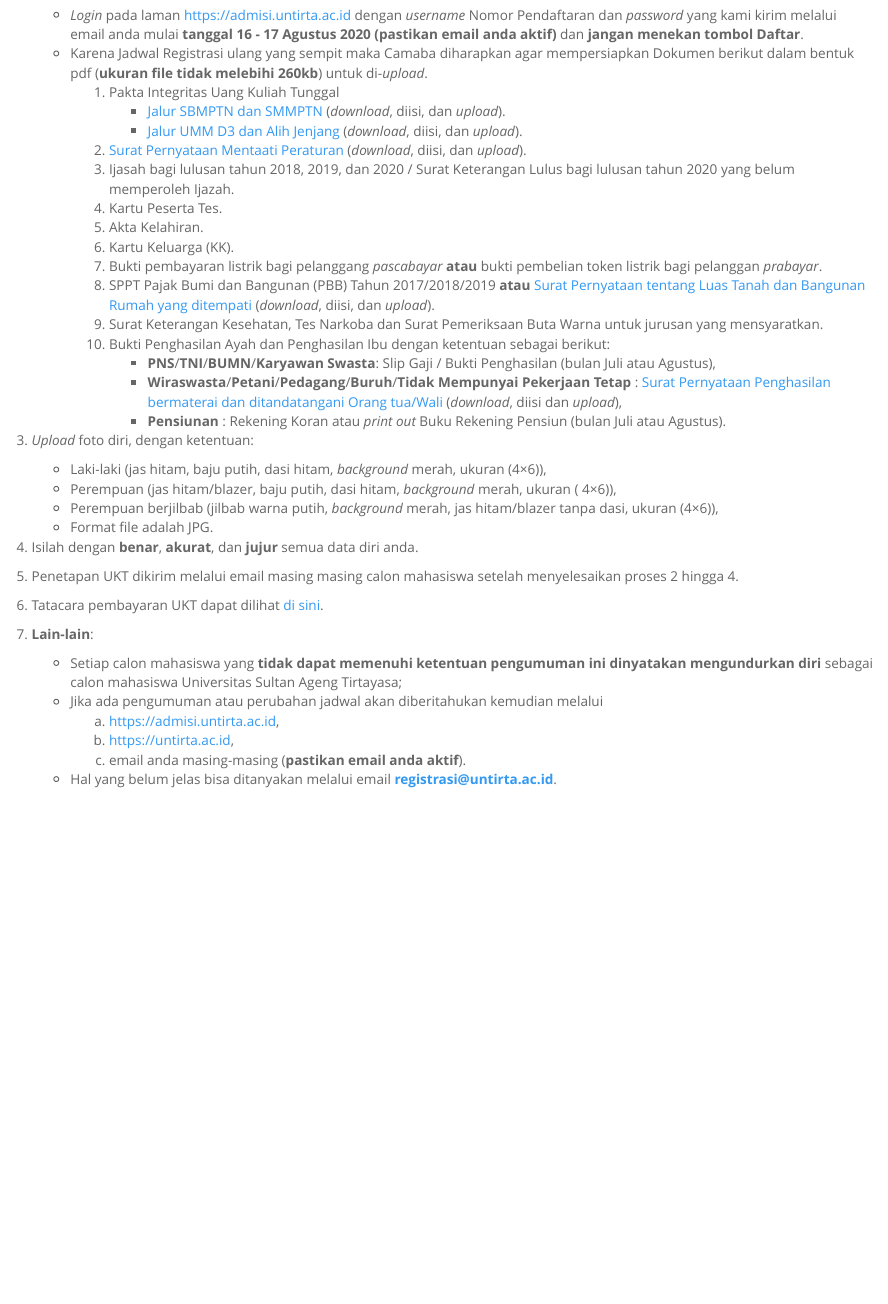
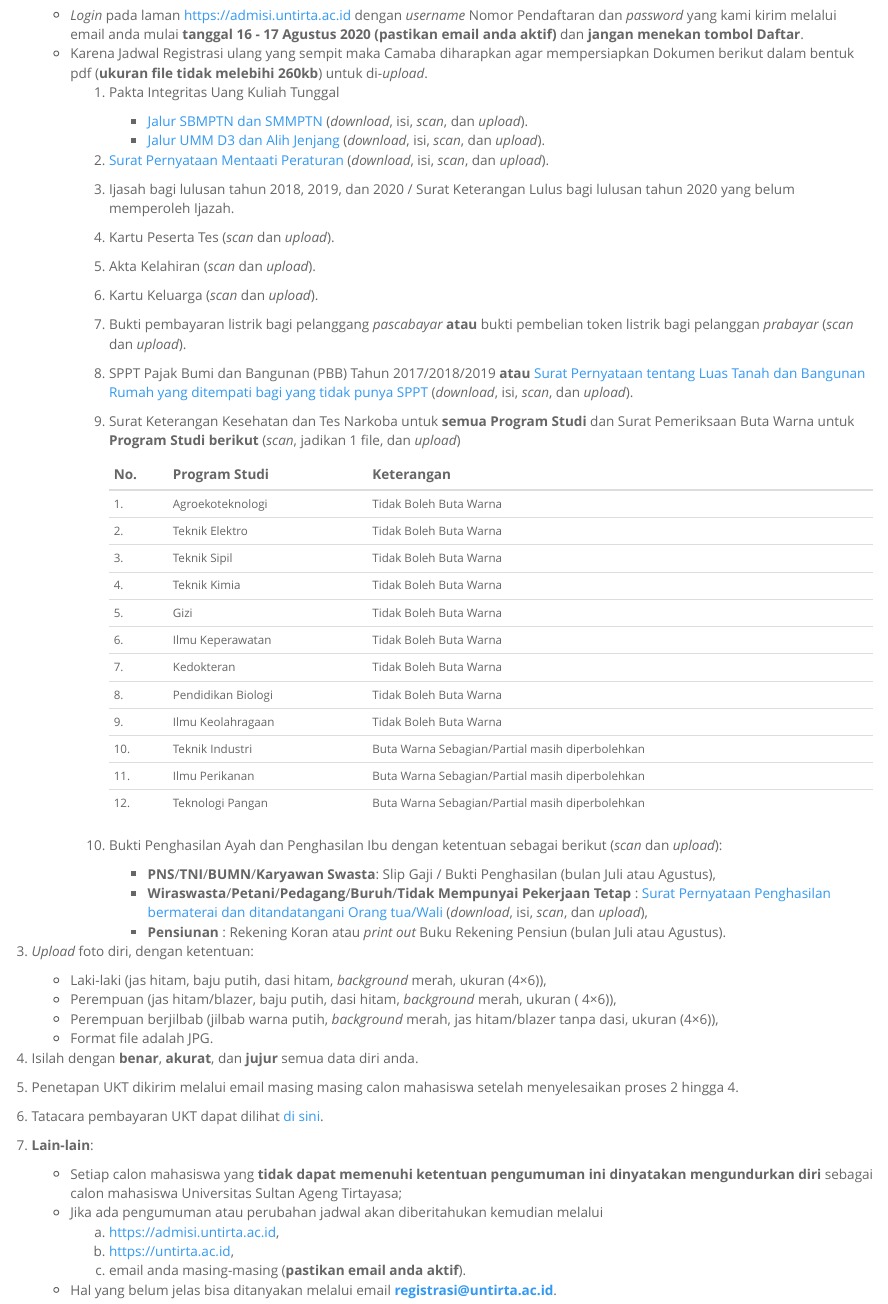
Before and after one commit to tirtareg/tirtareg, an R Markdown document (index.Rmd): the page in a window 1100 px wide, from 350 px down. Rendered offline with R 4.5, knitr and Pandoc, with nearby package versions.

Commit message:
update lagi

```diff
--- a/index.Rmd
+++ b/index.Rmd
@@ -70,19 +70,34 @@ Bagi Calon Mahasiswa Baru yang lulus Seleksi **Bersama Masuk Perguruan Tinggi**
     - *Login* pada laman [https://admisi.untirta.ac.id](https://admisi.untirta.ac.id){target="_blank"} dengan *username* Nomor Pendaftaran dan *password* yang kami kirim melalui email anda mulai **tanggal 16 - 17 Agustus 2020 (pastikan email anda aktif)** dan **jangan menekan tombol Daftar**.
     - Karena Jadwal Registrasi ulang yang sempit maka Camaba diharapkan agar mempersiapkan Dokumen berikut dalam bentuk pdf (**ukuran file tidak melebihi 260kb**) untuk di-*upload*.
         1. Pakta Integritas Uang Kuliah Tunggal
-            - [Jalur SBMPTN dan SMMPTN](https://drive.google.com/file/d/1NZKdSxkkQ_Xqc67esXABnTGOSXUDaarN/view?usp=sharing){target="_blank"} (*download*, diisi, dan *upload*).
-            - [Jalur UMM D3 dan Alih Jenjang](https://drive.google.com/file/d/1F19P5ILL59fXVp004ce3mLjBcmfkbjkp/view?usp=sharing){target="_blank"} (*download*, diisi, dan *upload*).
-        2. [Surat Pernyataan Mentaati Peraturan](https://drive.google.com/file/d/1PVRiZNWKmgZjpMcnoPaplPmC19CldU3r/view?usp=sharing){target="_blank"} (*download*, diisi, dan *upload*).
+            - [Jalur SBMPTN dan SMMPTN](https://drive.google.com/file/d/1NZKdSxkkQ_Xqc67esXABnTGOSXUDaarN/view?usp=sharing){target="_blank"} (*download*, isi, *scan*, dan *upload*).
+            - [Jalur UMM D3 dan Alih Jenjang](https://drive.google.com/file/d/1F19P5ILL59fXVp004ce3mLjBcmfkbjkp/view?usp=sharing){target="_blank"} (*download*, isi, *scan*, dan *upload*).
+        2. [Surat Pernyataan Mentaati Peraturan](https://drive.google.com/file/d/1PVRiZNWKmgZjpMcnoPaplPmC19CldU3r/view?usp=sharing){target="_blank"} (*download*, isi, *scan*, dan *upload*).
         3. Ijasah bagi lulusan tahun 2018, 2019, dan 2020 / Surat Keterangan Lulus bagi  lulusan tahun 2020 yang belum memperoleh Ijazah.
-        4. Kartu Peserta Tes.
-        5. Akta Kelahiran.
-        6. Kartu Keluarga (KK).
-        7. Bukti pembayaran listrik bagi pelanggang *pascabayar* **atau** bukti pembelian token listrik bagi pelanggan *prabayar*.
-        8. SPPT Pajak Bumi dan Bangunan (PBB) Tahun 2017/2018/2019 **atau** [Surat Pernyataan tentang Luas Tanah dan Bangunan Rumah yang ditempati](https://drive.google.com/file/d/1N_psISSck4wNBiVjphcQqBRLAIKMPWF6/view?usp=sharing){target="_blank"} (*download*, diisi, dan *upload*).
-        9. Surat Keterangan Kesehatan, Tes Narkoba dan Surat Pemeriksaan Buta Warna untuk jurusan yang mensyaratkan.
-        10. Bukti Penghasilan Ayah dan Penghasilan Ibu dengan ketentuan sebagai berikut:
+        4. Kartu Peserta Tes (*scan* dan *upload*).
+        5. Akta Kelahiran (*scan* dan *upload*).
+        6. Kartu Keluarga (*scan* dan *upload*).
+        7. Bukti pembayaran listrik bagi pelanggang *pascabayar* **atau** bukti pembelian token listrik bagi pelanggan *prabayar* (*scan* dan *upload*).
+        8. SPPT Pajak Bumi dan Bangunan (PBB) Tahun 2017/2018/2019 **atau** [Surat Pernyataan tentang Luas Tanah dan Bangunan Rumah yang ditempati bagi yang tidak punya SPPT](https://drive.google.com/file/d/1N_psISSck4wNBiVjphcQqBRLAIKMPWF6/view?usp=sharing){target="_blank"} (*download*, isi, *scan*, dan *upload*).
+        9. Surat Keterangan Kesehatan dan Tes Narkoba untuk **semua Program Studi** dan Surat Pemeriksaan Buta Warna untuk **Program Studi berikut** (*scan*, jadikan 1 file, dan *upload*)
+
+            |No.|Program Studi|Keterangan|
+            |:---|:---|:---|
+            |1.|Agroekoteknologi|Tidak Boleh Buta Warna|
+            |2.|Teknik Elektro|Tidak Boleh Buta Warna|
+            |3.|Teknik Sipil|Tidak Boleh Buta Warna|
+            |4.|Teknik Kimia|Tidak Boleh Buta Warna|
+            |5.|Gizi|Tidak Boleh Buta Warna|
+            |6.|Ilmu Keperawatan|	Tidak Boleh Buta Warna|
+            |7.|Kedokteran|Tidak Boleh Buta Warna|
+            |8.|Pendidikan Biologi|Tidak Boleh Buta Warna|
+            |9.|Ilmu Keolahragaan|Tidak Boleh Buta Warna|
+            |10.|Teknik Industri|Buta Warna Sebagian/Partial masih diperbolehkan|
+            |11.|Ilmu Perikanan|Buta Warna Sebagian/Partial masih diperbolehkan|
+            |12.|Teknologi Pangan|Buta Warna Sebagian/Partial masih diperbolehkan|
+        10. Bukti Penghasilan Ayah dan Penghasilan Ibu dengan ketentuan sebagai berikut (*scan* dan *upload*):
             - **PNS**/**TNI**/**BUMN**/**Karyawan Swasta**: Slip Gaji / Bukti Penghasilan (bulan Juli atau Agustus),
-            - **Wiraswasta**/**Petani**/**Pedagang**/**Buruh**/**Tidak Mempunyai Pekerjaan Tetap** : [Surat Pernyataan Penghasilan bermaterai dan ditandatangani Orang tua/Wali](https://drive.google.com/file/d/1NZq31ZS_zoJofnCPWnpP07nOvCYvRSM0/view?usp=sharing){target="_blank"} (*download*, diisi dan *upload*),
+            - **Wiraswasta**/**Petani**/**Pedagang**/**Buruh**/**Tidak Mempunyai Pekerjaan Tetap** : [Surat Pernyataan Penghasilan bermaterai dan ditandatangani Orang tua/Wali](https://drive.google.com/file/d/1NZq31ZS_zoJofnCPWnpP07nOvCYvRSM0/view?usp=sharing){target="_blank"} (*download*, isi, *scan*, dan *upload*),
             - **Pensiunan** : Rekening Koran atau *print out* Buku Rekening Pensiun (bulan Juli atau Agustus).
 1. *Upload* foto diri, dengan ketentuan:
     - Laki-laki (jas hitam, baju putih, dasi hitam, *background* merah, ukuran (4×6)),
```
Also changed, not shown: 1 other file.
